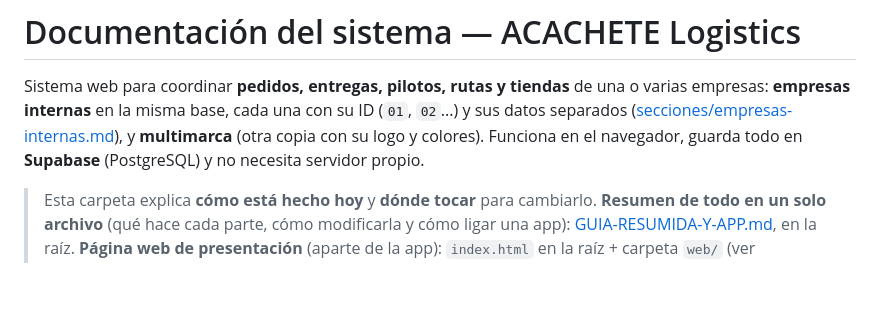
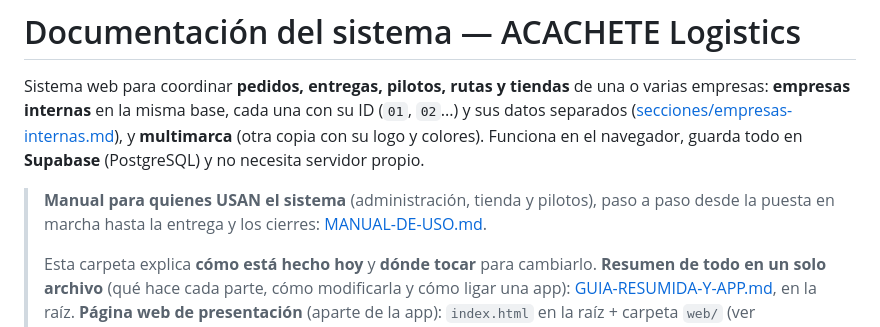
Before and after one commit to legionarcher-cpu/ACACHETELOGISTICS, a Markdown page: docs/README.md, the part around the change. GitHub-like rendering; blank space fills up the shorter version.

```diff
--- a/docs/README.md
+++ b/docs/README.md
@@ -5,6 +5,9 @@ Sistema web para coordinar **pedidos, entregas, pilotos, rutas y tiendas** de un
 ([secciones/empresas-internas.md](secciones/empresas-internas.md)), y **multimarca** (otra copia con su logo y colores). Funciona en el navegador, guarda todo en **Supabase** (PostgreSQL) y no necesita
 servidor propio.
 
+> **Manual para quienes USAN el sistema** (administración, tienda y pilotos), paso a paso desde la puesta en
+> marcha hasta la entrega y los cierres: [MANUAL-DE-USO.md](MANUAL-DE-USO.md).
+>
 > Esta carpeta explica **cómo está hecho hoy** y **dónde tocar** para cambiarlo.
 > **Resumen de todo en un solo archivo** (qué hace cada parte, cómo modificarla y cómo ligar una app):
 > [GUIA-RESUMIDA-Y-APP.md](../GUIA-RESUMIDA-Y-APP.md), en la raíz.
```
Also changed, not shown: docs/MANUAL-DE-USO.md (added, +434 -0 lines).
